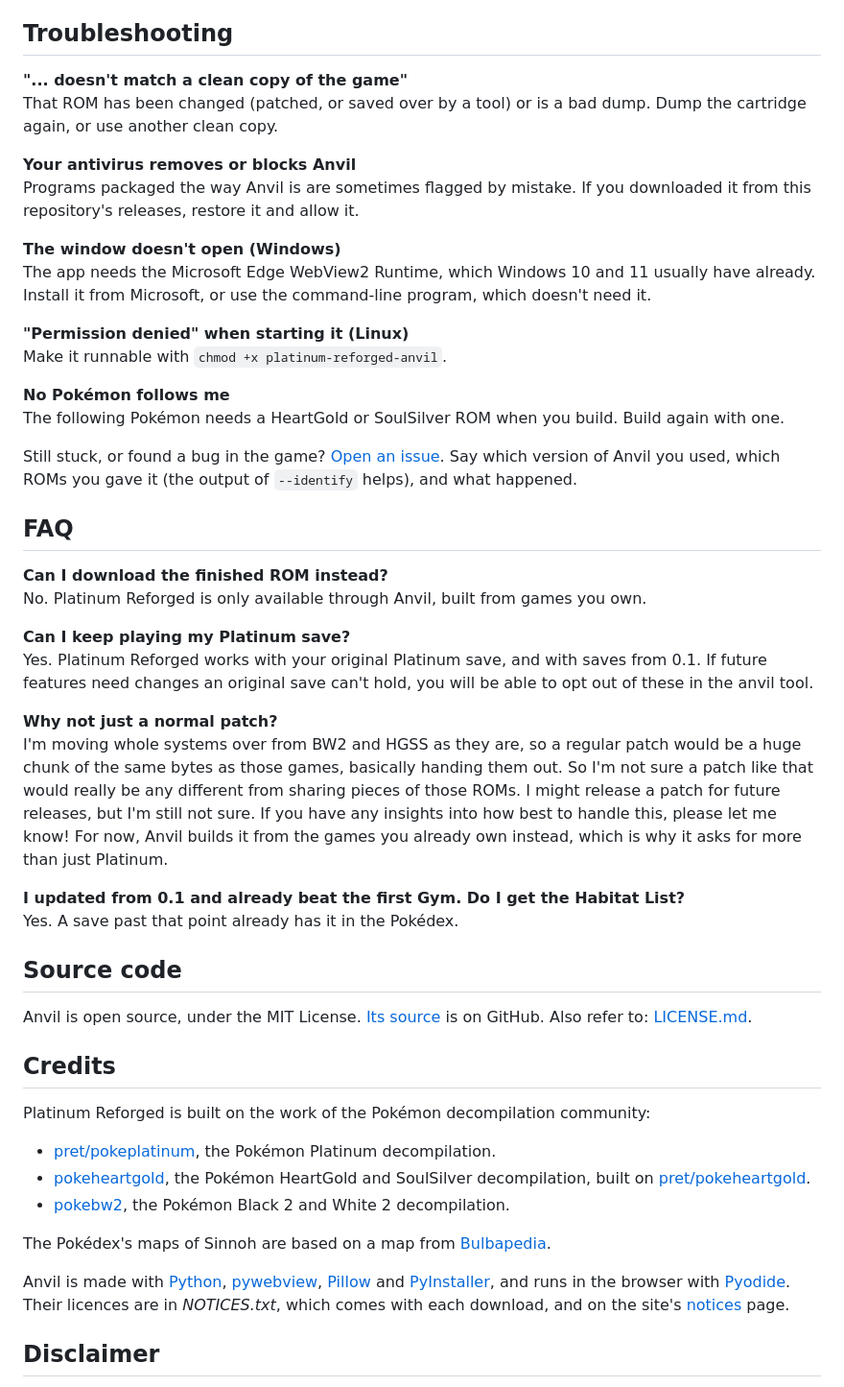
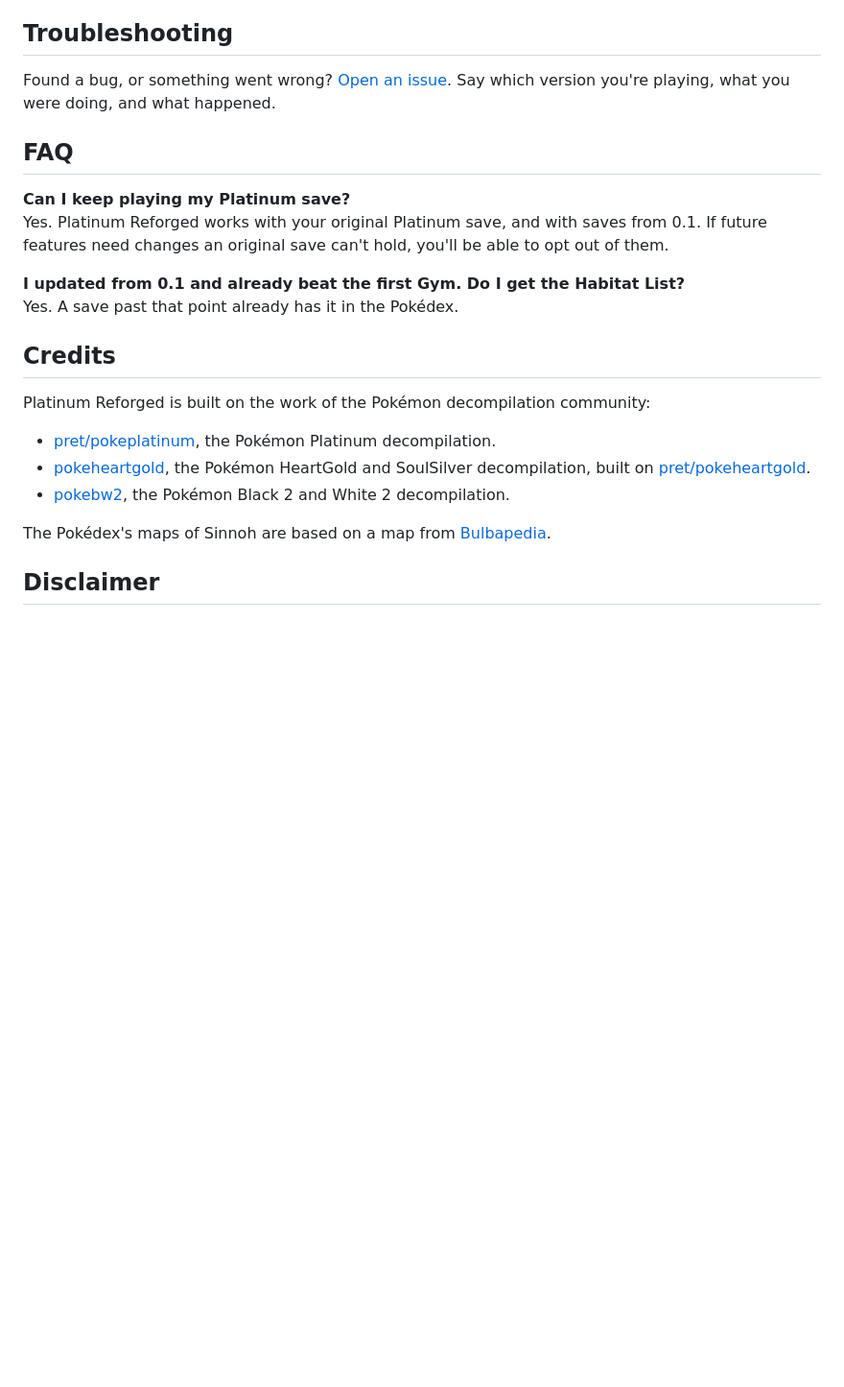
Before and after one commit to smoldice/platinum-reforged-anvil, a Markdown page: README.md, the part around one of its changes. Shown at 96% size. Rendered like a GitHub page; blank space fills up the shorter version.

```diff
--- a/README.md
+++ b/README.md
@@ -217,50 +155,17 @@ platinum-reforged-anvil --platinum "Platinum.nds" --black2 "Black 2.nds" --heart
 
 ## Troubleshooting
 
-**"... doesn't match a clean copy of the game"**<br>
-That ROM has been changed (patched, or saved over by a tool) or is a bad dump. Dump the cartridge again, or use
-another clean copy.
-
-**Your antivirus removes or blocks Anvil**<br>
-Programs packaged the way Anvil is are sometimes flagged by mistake. If you downloaded it from this repository's
-releases, restore it and allow it.
-
-**The window doesn't open (Windows)**<br>
-The app needs the Microsoft Edge WebView2 Runtime, which Windows 10 and 11 usually have already. Install it from
-Microsoft, or use the command-line program, which doesn't need it.
-
-**"Permission denied" when starting it (Linux)**<br>
-Make it runnable with `chmod +x platinum-reforged-anvil`.
-
-**No Pokémon follows me**<br>
-The following Pokémon needs a HeartGold or SoulSilver ROM when you build. Build again with one.
-
-Still stuck, or found a bug in the game? [Open an issue](../../issues). Say which version of Anvil you used, which
-ROMs you gave it (the output of `--identify` helps), and what happened.
+Found a bug, or something went wrong? [Open an issue](../../issues). Say which version you're playing, what you
+were doing, and what happened.
 
 ## FAQ
 
-**Can I download the finished ROM instead?**<br>
-No. Platinum Reforged is only available through Anvil, built from games you own.
-
 **Can I keep playing my Platinum save?**<br>
 Yes. Platinum Reforged works with your original Platinum save, and with saves from 0.1. If future features need
-changes an original save can't hold, you will be able to opt out of these in the anvil tool.
-
-**Why not just a normal patch?**<br>
-I'm moving whole systems over from BW2 and HGSS as they are, so a regular patch would be a huge chunk of the same
-bytes as those games, basically handing them out. So I'm not sure a patch like that would really be any different
-from sharing pieces of those ROMs. I might release a patch for future releases, but I'm still not sure. If you have
-any insights into how best to handle this, please let me know! For now, Anvil builds it from the games you already
-own instead, which is why it asks for more than just Platinum.
+changes an original save can't hold, you'll be able to opt out of them.
 
 **I updated from 0.1 and already beat the first Gym. Do I get the Habitat List?**<br>
 Yes. A save past that point already has it in the Pokédex.
-
-## Source code
-
-Anvil is open source, under the MIT License. [Its source](../../) is on GitHub. Also refer to:
-[LICENSE.md](../../blob/main/LICENSE.md).
 
 ## Credits
 
@@ -273,11 +178,6 @@ Platinum Reforged is built on the work of the Pokémon decompilation community:
 
 The Pokédex's maps of Sinnoh are based on a map from [Bulbapedia](https://bulbapedia.bulbagarden.net/).
 
-Anvil is made with [Python](https://www.python.org/), [pywebview](https://pywebview.flowrl.com/),
-[Pillow](https://python-pillow.org/) and [PyInstaller](https://pyinstaller.org/), and runs in the browser with
-[Pyodide](https://pyodide.org/). Their licences are in *NOTICES.txt*, which comes with each download, and on the
-site's [notices](https://smoldice.github.io/platinum-reforged-anvil/notices/) page.
-
 ## Disclaimer
 
 Platinum Reforged is a free, unofficial fan project. It is not affiliated with, endorsed by or sponsored by Nintendo,
```
Also changed, not shown: other parts of README.md (+6 -68 lines).
